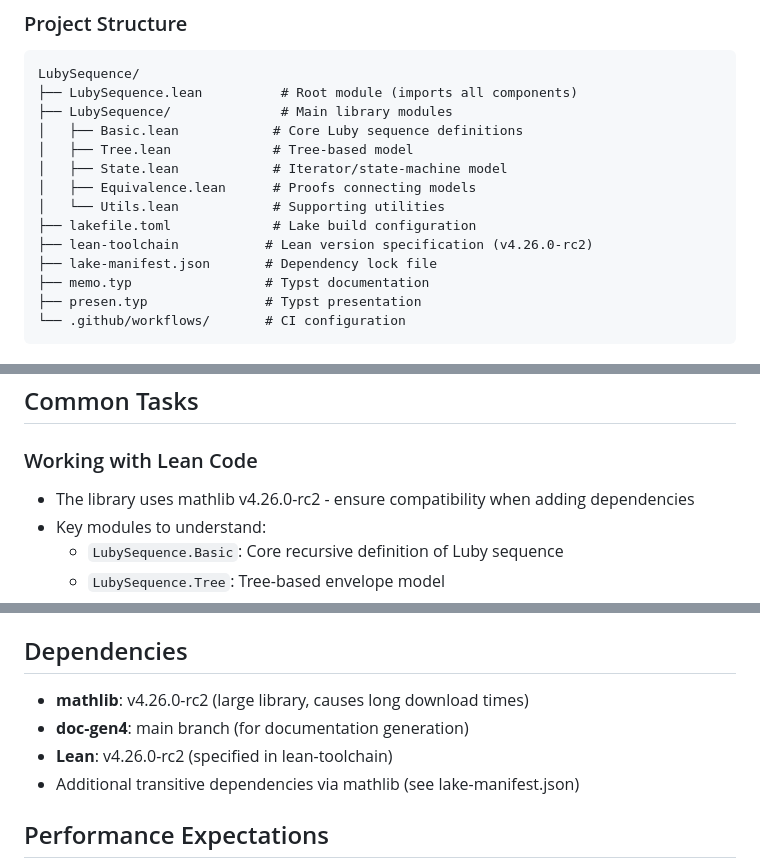
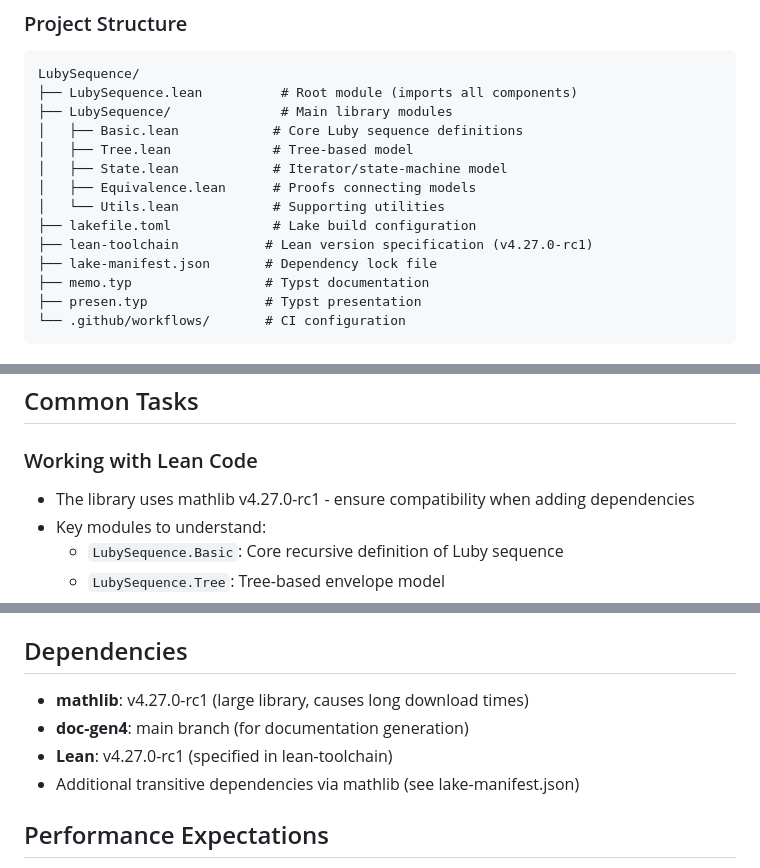
Before and after one commit to shnarazk/LubySequence, a Markdown page: .github/copilot-instructions.md, 3 parts joined by grey strips. GitHub-like rendering.

Commit message:
docs: bump Lean and mathlib to v4.27.0-rc1

```diff
--- a/.github/copilot-instructions.md
+++ b/.github/copilot-instructions.md
@@ -40,7 +40,7 @@ LubySequence/
 │   ├── Equivalence.lean      # Proofs connecting models
 │   └── Utils.lean            # Supporting utilities
 ├── lakefile.toml             # Lake build configuration
-├── lean-toolchain           # Lean version specification (v4.26.0-rc2)
+├── lean-toolchain           # Lean version specification (v4.27.0-rc1)
 ├── lake-manifest.json       # Dependency lock file
 ├── memo.typ                 # Typst documentation
 ├── presen.typ               # Typst presentation
@@ -74,7 +74,7 @@ When network connectivity prevents downloading dependencies:
 ## Common Tasks
 
 ### Working with Lean Code
-- The library uses mathlib v4.26.0-rc2 - ensure compatibility when adding dependencies
+- The library uses mathlib v4.27.0-rc1 - ensure compatibility when adding dependencies
 - Key modules to understand:
   - `LubySequence.Basic`: Core recursive definition of Luby sequence
   - `LubySequence.Tree`: Tree-based envelope model
@@ -111,9 +111,9 @@ When network connectivity prevents downloading dependencies:
 - Build must pass before merging - always run `lake build` locally first
 
 ## Dependencies
-- **mathlib**: v4.26.0-rc2 (large library, causes long download times)
+- **mathlib**: v4.27.0-rc1 (large library, causes long download times)
 - **doc-gen4**: main branch (for documentation generation)
-- **Lean**: v4.26.0-rc2 (specified in lean-toolchain)
+- **Lean**: v4.27.0-rc1 (specified in lean-toolchain)
 - Additional transitive dependencies via mathlib (see lake-manifest.json)
 
 ## Performance Expectations
```
